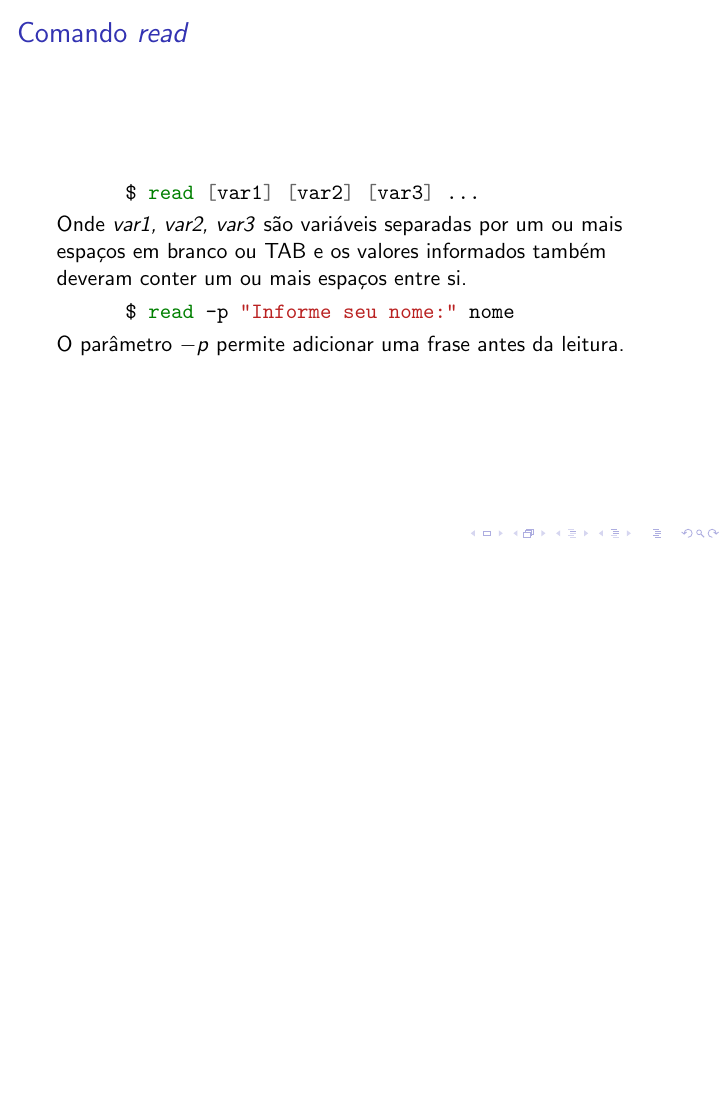
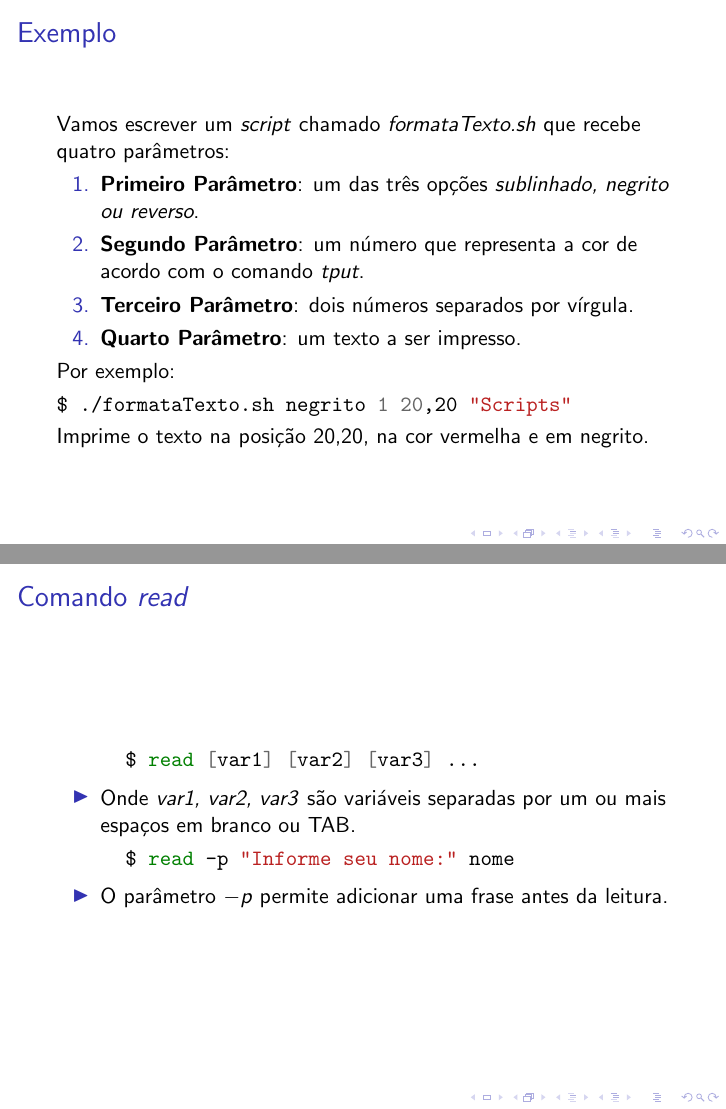
Before and after one commit to joaomarceloalencar/scripts, LaTeX slides (slides/10_leitura_e_escrita/leituraeescrita.tex): page 4 of 6 before the commit and pages 4 and 5 of 7 after it, the two joined at a grey line, the shorter picture padded with empty space. Compiled offline with pdfLaTeX.

Commit message:
Alterações 2023.2

```diff
--- a/slides/10_leitura_e_escrita/leituraeescrita.tex
+++ b/slides/10_leitura_e_escrita/leituraeescrita.tex
@@ -47,32 +47,36 @@
    \end{minted}
 \end{frame}
 
-%   \begin{frame}[fragile]
-%      \frametitle{Exemplo}
-%      Vamos escrever um \textit{script} chamado \textit{formataTexto.sh} que recebe quatro parâmetros:
-%      \begin{enumerate}
-%         \item \textbf{Primeiro Parâmetro}: um das três opções \textit{sublinhado, negrito ou reverso}.
-%         \item \textbf{Segundo Parâmetro}: um número que representa a cor de acordo com o comando \textit{tput}.
-%         \item \textbf{Terceiro Parâmetro}: dois números separados por vírgula.
-%         \item \textbf{Quarto Parâmetro}: um texto a ser impresso.
-%      \end{enumerate}
-%      Por exemplo:
-%      \begin{minted}{bash}
-%$ ./formataTexto.sh negrito 1 20,20 "Scripts"
-%      \end{minted}
-%      Imprime o texto na posição 20,20, na cor vermelha e em negrito.
-%\end{frame}
+   \begin{frame}[fragile]
+      \frametitle{Exemplo}
+      Vamos escrever um \textit{script} chamado \textit{formataTexto.sh} que recebe quatro parâmetros:
+      \begin{enumerate}
+         \item \textbf{Primeiro Parâmetro}: um das três opções \textit{sublinhado, negrito ou reverso}.
+         \item \textbf{Segundo Parâmetro}: um número que representa a cor de acordo com o comando \textit{tput}.
+         \item \textbf{Terceiro Parâmetro}: dois números separados por vírgula.
+         \item \textbf{Quarto Parâmetro}: um texto a ser impresso.
+      \end{enumerate}
+      Por exemplo:
+      \begin{minted}{bash}
+$ ./formataTexto.sh negrito 1 20,20 "Scripts"
+      \end{minted}
+      Imprime o texto na posição 20,20, na cor vermelha e em negrito.
+\end{frame}
 
    \begin{frame}[fragile]
       \frametitle{Comando \textit{read}}
       \begin{minted}{bash}
       $ read [var1] [var2] [var3] ...
       \end{minted}
-      Onde \textit{var1, var2, var3} são variáveis separadas por um ou mais espaços em branco ou TAB e os valores informados também deveram conter um ou mais espaços entre si.
+      \begin{itemize}
+         \item Onde \textit{var1, var2, var3} são variáveis separadas por um ou mais espaços em branco ou TAB.
+      \end{itemize}
       \begin{minted}{bash}
       $ read -p "Informe seu nome:" nome
       \end{minted}
-      O parâmetro $-p$ permite adicionar uma frase antes da leitura.
+      \begin{itemize}
+         \item O parâmetro $-p$ permite adicionar uma frase antes da leitura.
+      \end{itemize}
 \end{frame}
 
    \begin{frame}[fragile]
```
Also changed, not shown: slides/10_leitura_e_escrita/leituraeescrita.tex (2 more changed lines).
